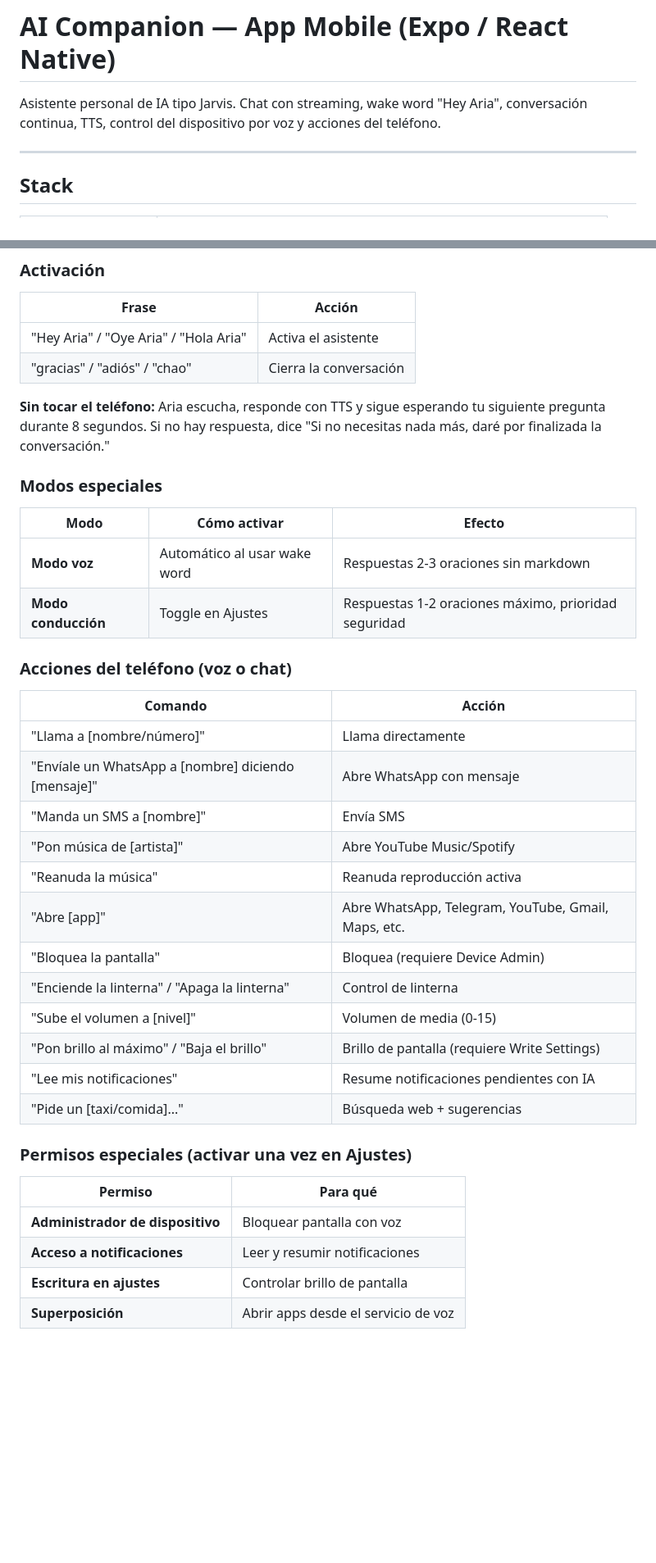
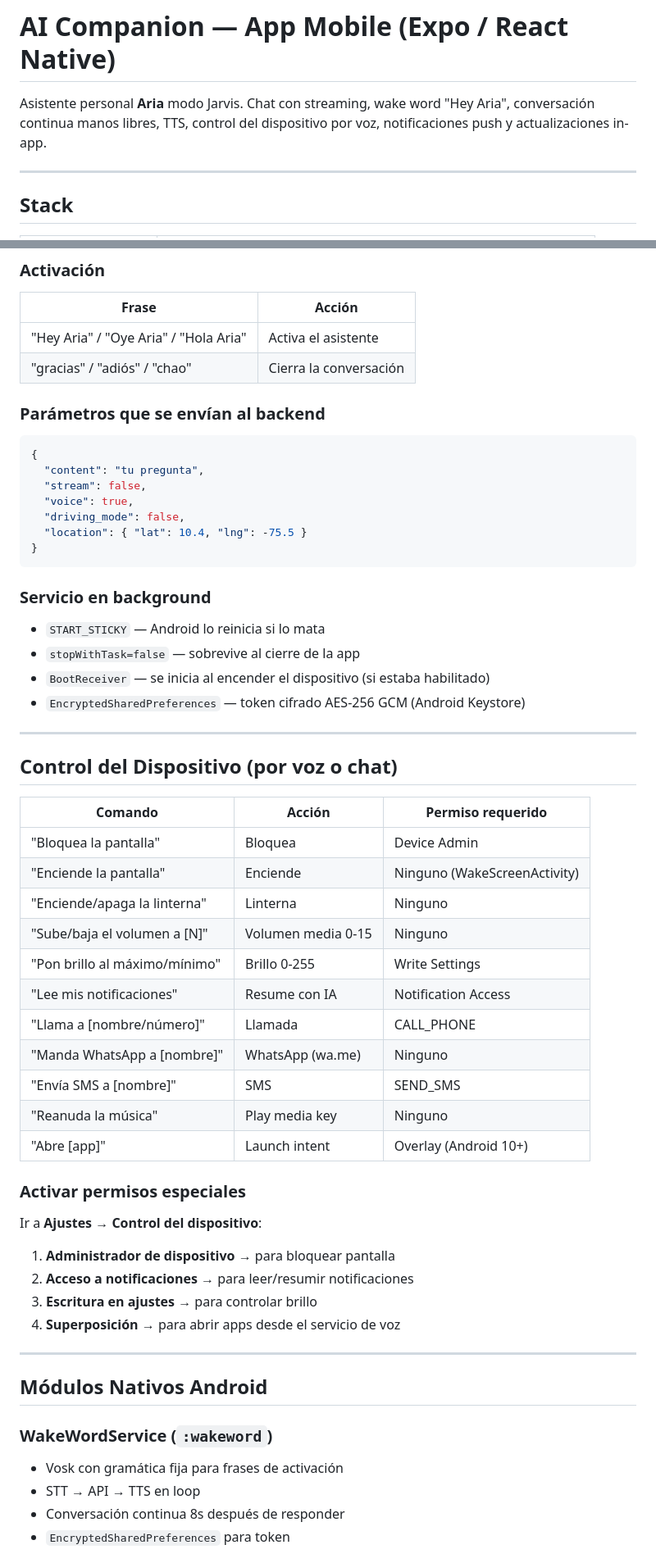
Before and after one commit to YefersonB25/ai-companion-mobile, a Markdown page: README.md, 2 parts joined by grey strips. Shown at 82% size. Drawn GitHub-style; blank space fills up the shorter version.

Commit message:
docs: README completo v2 — Jarvis, módulos nativos, build, historial versiones

````diff
--- a/README.md
+++ b/README.md
@@ -1,6 +1,6 @@
 # AI Companion — App Mobile (Expo / React Native)
 
-Asistente personal de IA tipo Jarvis. Chat con streaming, wake word "Hey Aria", conversación continua, TTS, control del dispositivo por voz y acciones del teléfono.
+Asistente personal **Aria** modo Jarvis. Chat con streaming, wake word "Hey Aria", conversación continua manos libres, TTS, control del dispositivo por voz, notificaciones push y actualizaciones in-app.
 
 ---
 
@@ -71,37 +87,58 @@ npm start   # QR para Expo Go
 | "Hey Aria" / "Oye Aria" / "Hola Aria" | Activa el asistente |
 | "gracias" / "adiós" / "chao" | Cierra la conversación |
 
-**Sin tocar el teléfono:** Aria escucha, responde con TTS y sigue esperando tu siguiente pregunta durante 8 segundos. Si no hay respuesta, dice "Si no necesitas nada más, daré por finalizada la conversación."
+### Parámetros que se envían al backend
 
-### Modos especiales
+```json
+{
+  "content": "tu pregunta",
+  "stream": false,
+  "voice": true,
+  "driving_mode": false,
+  "location": { "lat": 10.4, "lng": -75.5 }
+}
+```
 
-| Modo | Cómo activar | Efecto |
-|------|-------------|--------|
-| **Modo voz** | Automático al usar wake word | Respuestas 2-3 oraciones sin markdown |
-| **Modo conducción** | Toggle en Ajustes | Respuestas 1-2 oraciones máximo, prioridad seguridad |
+### Servicio en background
 
-### Acciones del teléfono (voz o chat)
+- `START_STICKY` — Android lo reinicia si lo mata
+- `stopWithTask=false` — sobrevive al cierre de la app
+- `BootReceiver` — se inicia al encender el dispositivo (si estaba habilitado)
+- `EncryptedSharedPreferences` — token cifrado AES-256 GCM (Android Keystore)
 
-| Comando | Acción |
-|---------|--------|
-| "Llama a [nombre/número]" | Llama directamente |
-| "Envíale un WhatsApp a [nombre] diciendo [mensaje]" | Abre WhatsApp con mensaje |
-| "Manda un SMS a [nombre]" | Envía SMS |
-| "Pon música de [artista]" | Abre YouTube Music/Spotify |
-| "Reanuda la música" | Reanuda reproducción activa |
-| "Abre [app]" | Abre WhatsApp, Telegram, YouTube, Gmail, Maps, etc. |
-| "Bloquea la pantalla" | Bloquea (requiere Device Admin) |
-| "Enciende la linterna" / "Apaga la linterna" | Control de linterna |
-| "Sube el volumen a [nivel]" | Volumen de media (0-15) |
-| "Pon brillo al máximo" / "Baja el brillo" | Brillo de pantalla (requiere Write Settings) |
-| "Lee mis notificaciones" | Resume notificaciones pendientes con IA |
-| "Pide un [taxi/comida]..." | Búsqueda web + sugerencias |
+---
 
-### Permisos especiales (activar una vez en Ajustes)
+## Control del Dispositivo (por voz o chat)
 
-| Permiso | Para qué |
-|---------|---------|
-| **Administrador de dispositivo** | Bloquear pantalla con voz |
-| **Acceso a notificaciones** | Leer y resumir notificaciones |
-| **Escritura en ajustes** | Controlar brillo de pantalla |
-| **Superposición** | Abrir apps desde el servicio de voz |
+| Comando | Acción | Permiso requerido |
+|---------|--------|-------------------|
+| "Bloquea la pantalla" | Bloquea | Device Admin |
+| "Enciende la pantalla" | Enciende | Ninguno (WakeScreenActivity) |
+| "Enciende/apaga la linterna" | Linterna | Ninguno |
+| "Sube/baja el volumen a [N]" | Volumen media 0-15 | Ninguno |
+| "Pon brillo al máximo/mínimo" | Brillo 0-255 | Write Settings |
+| "Lee mis notificaciones" | Resume con IA | Notification Access |
+| "Llama a [nombre/número]" | Llamada | CALL_PHONE |
+| "Manda WhatsApp a [nombre]" | WhatsApp (wa.me) | Ninguno |
+| "Envía SMS a [nombre]" | SMS | SEND_SMS |
+| "Reanuda la música" | Play media key | Ninguno |
+| "Abre [app]" | Launch intent | Overlay (Android 10+) |
+
+### Activar permisos especiales
+
+Ir a **Ajustes → Control del dispositivo**:
+1. **Administrador de dispositivo** → para bloquear pantalla
+2. **Acceso a notificaciones** → para leer/resumir notificaciones
+3. **Escritura en ajustes** → para controlar brillo
+4. **Superposición** → para abrir apps desde el servicio de voz
+
+---
+
+## Módulos Nativos Android
+
+### WakeWordService (`:wakeword`)
+- Vosk con gramática fija para frases de activación
+- STT → API → TTS en loop
+- Conversación continua 8s después de responder
+- `EncryptedSharedPreferences` para token
+
````
Also changed, not shown: other parts of README.md (+92 -36 lines).
